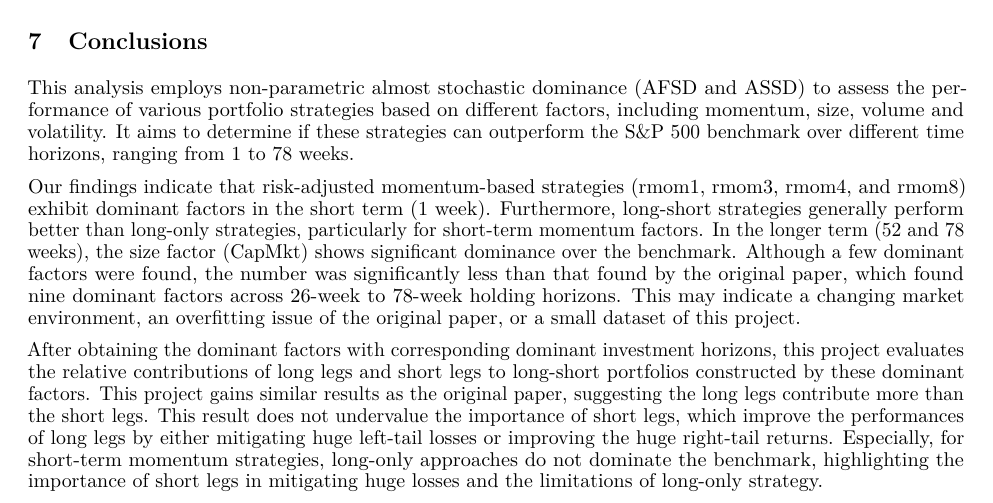
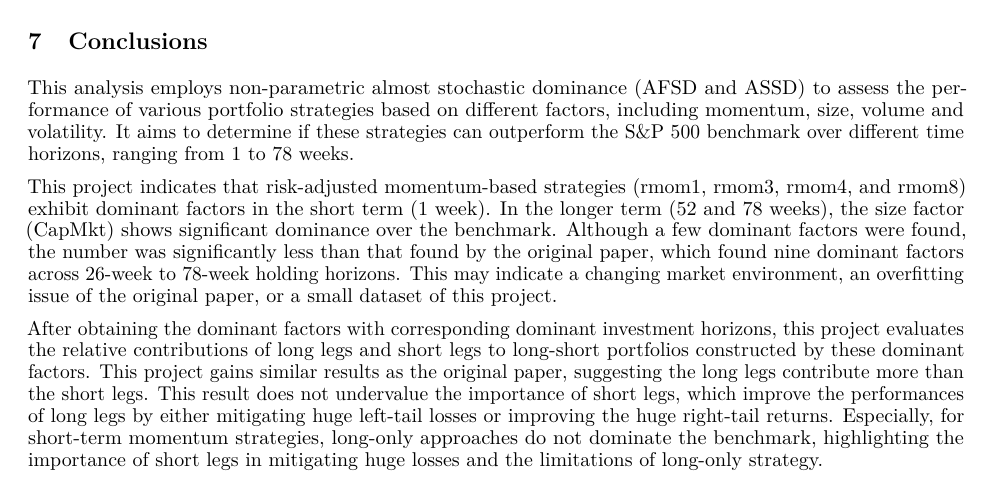
Before and after one commit to YuanhuiDanielLiang/FactorBasedStrategy, a LaTeX paper (ReplicationProjectTemplate/ReplicationProjectTemplate.tex): part of page 18 of 19, cut so that both start at the same text. Compiled offline with pdfLaTeX.

Commit message:
Finalize Paper

```diff
--- a/ReplicationProjectTemplate/ReplicationProjectTemplate.tex
+++ b/ReplicationProjectTemplate/ReplicationProjectTemplate.tex
@@ -579,7 +579,7 @@ Future research could extend the analysis by examining longer observation horizo
 
 This analysis employs non-parametric almost stochastic dominance (AFSD and ASSD) to assess the performance of various portfolio strategies based on different factors, including momentum, size, volume and volatility. It aims to determine if these strategies can outperform the S\&P 500 benchmark over different time horizons, ranging from 1 to 78 weeks.
 
-Our findings indicate that risk-adjusted momentum-based strategies (rmom1, rmom3, rmom4, and rmom8) exhibit dominant factors in the short term (1 week). Furthermore, long-short strategies generally perform better than long-only strategies, particularly for short-term momentum factors. In the longer term (52 and 78 weeks), the size factor (CapMkt) shows significant dominance over the benchmark. Although a few dominant factors were found,  the number was significantly less than that found by the original paper, which found nine dominant factors across 26-week to 78-week holding horizons. This may indicate a changing market environment, an overfitting issue of the original paper, or a small dataset of this project.
+This project indicates that risk-adjusted momentum-based strategies (rmom1, rmom3, rmom4, and rmom8) exhibit dominant factors in the short term (1 week). In the longer term (52 and 78 weeks), the size factor (CapMkt) shows significant dominance over the benchmark. Although a few dominant factors were found, the number was significantly less than that found by the original paper, which found nine dominant factors across 26-week to 78-week holding horizons. This may indicate a changing market environment, an overfitting issue of the original paper, or a small dataset of this project.
 
 After obtaining the dominant factors with corresponding dominant investment horizons, this project evaluates the relative contributions of long legs and short legs to long-short portfolios constructed by these dominant factors. This project gains similar results as the original paper, suggesting the long legs contribute more than the short legs. This result does not undervalue the importance of short legs, which improve the performances of long legs by either mitigating huge left-tail losses or improving the huge right-tail returns.  Especially, for short-term momentum strategies, long-only approaches do not dominate the benchmark, highlighting the importance of short legs in mitigating huge losses and the limitations of long-only strategy.
 
```
Also changed, not shown: ReplicationProjectTemplate/ReplicationProjectTemplate.pdf, 2 other files.
